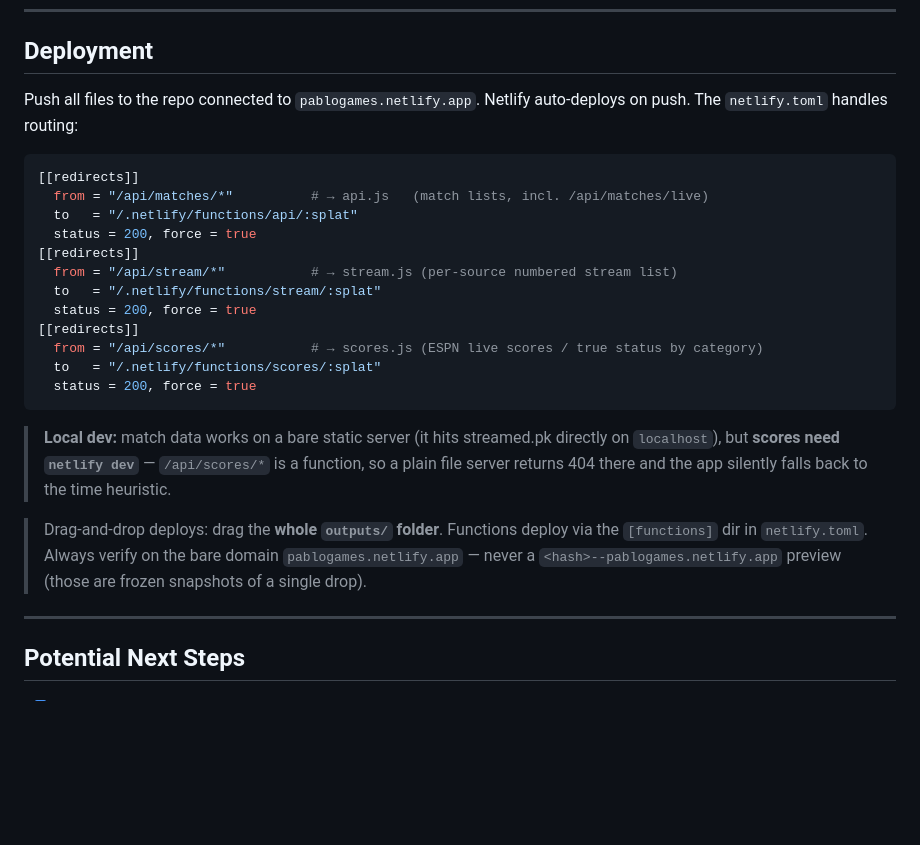
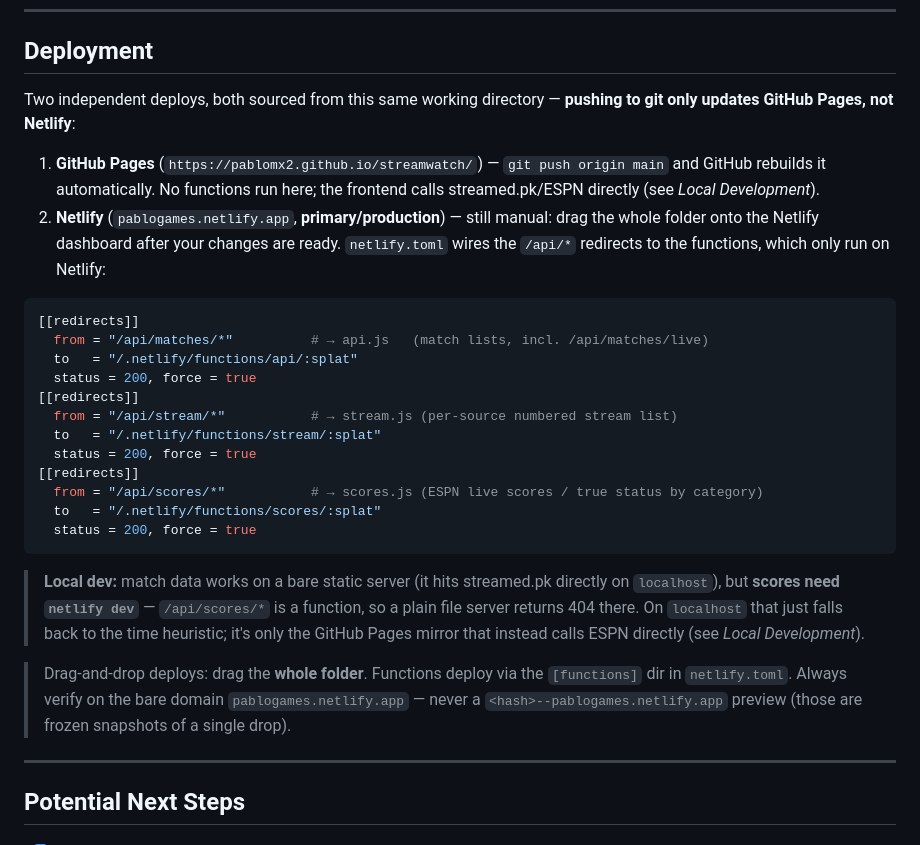
Before and after one commit to Pablomx2/streamwatch, a Markdown page: CLAUDE.md, the part around one of its changes. GitHub-like rendering; blank space fills up the shorter version.

````diff
--- a/CLAUDE.md
+++ b/CLAUDE.md
@@ -291,7 +297,10 @@ Source switcher is in the top bar (not bottom) to avoid colliding with the playe
 
 ## Deployment
 
-Push all files to the repo connected to `pablogames.netlify.app`. Netlify auto-deploys on push. The `netlify.toml` handles routing:
+Two independent deploys, both sourced from this same working directory — **pushing to git only updates GitHub Pages, not Netlify**:
+
+1. **GitHub Pages** (`https://pablomx2.github.io/streamwatch/`) — `git push origin main` and GitHub rebuilds it automatically. No functions run here; the frontend calls streamed.pk/ESPN directly (see *Local Development*).
+2. **Netlify** (`pablogames.netlify.app`, **primary/production**) — still manual: drag the whole folder onto the Netlify dashboard after your changes are ready. `netlify.toml` wires the `/api/*` redirects to the functions, which only run on Netlify:
 
 ```toml
 [[redirects]]
@@ -308,9 +317,9 @@ Push all files to the repo connected to `pablogames.netlify.app`. Netlify auto-d
   status = 200, force = true
 ```
 
-> **Local dev:** match data works on a bare static server (it hits streamed.pk directly on `localhost`), but **scores need `netlify dev`** — `/api/scores/*` is a function, so a plain file server returns 404 there and the app silently falls back to the time heuristic.
+> **Local dev:** match data works on a bare static server (it hits streamed.pk directly on `localhost`), but **scores need `netlify dev`** — `/api/scores/*` is a function, so a plain file server returns 404 there. On `localhost` that just falls back to the time heuristic; it's only the GitHub Pages mirror that instead calls ESPN directly (see *Local Development*).
 
-> Drag-and-drop deploys: drag the **whole `outputs/` folder**. Functions deploy via the `[functions]` dir in `netlify.toml`. Always verify on the bare domain `pablogames.netlify.app` — never a `<hash>--pablogames.netlify.app` preview (those are frozen snapshots of a single drop).
+> Drag-and-drop deploys: drag the **whole folder**. Functions deploy via the `[functions]` dir in `netlify.toml`. Always verify on the bare domain `pablogames.netlify.app` — never a `<hash>--pablogames.netlify.app` preview (those are frozen snapshots of a single drop).
 
 ---
 
````
Also changed, not shown: other parts of CLAUDE.md (+17 -10 lines).
